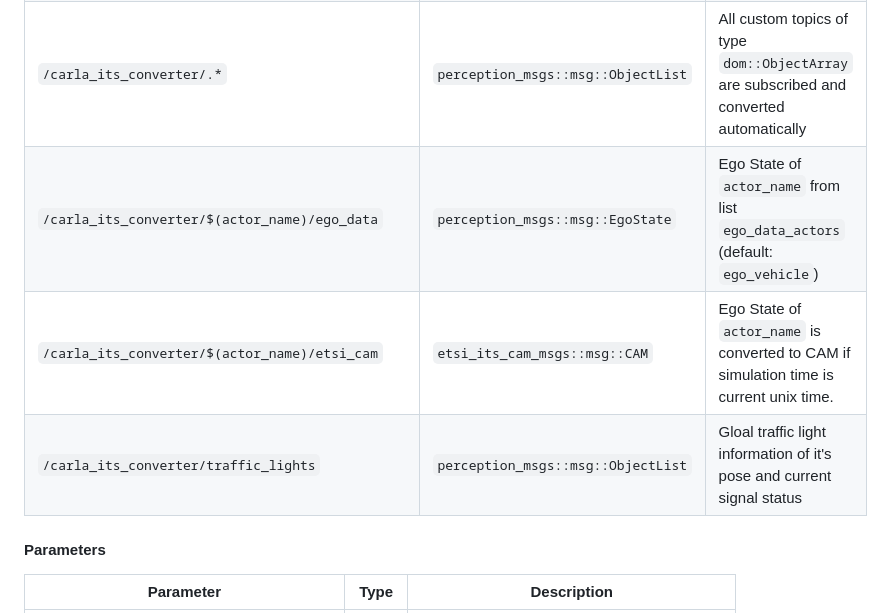
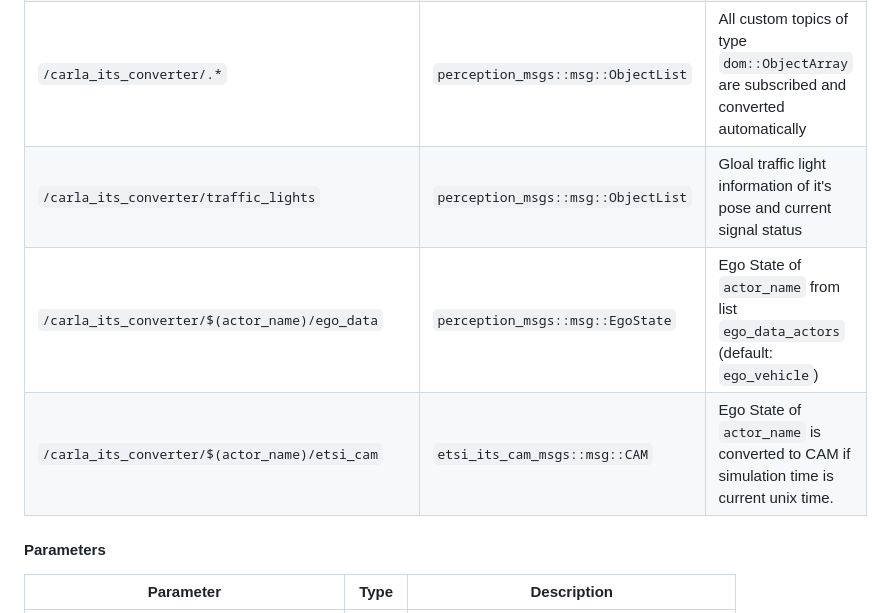
Before and after one commit to openads-project/carla_converter, a Markdown page: README.md, the part around the change. Rendered like a GitHub page.

Commit message:
Changed the order of Publishers in readme

```diff
--- a/README.md
+++ b/README.md
@@ -40,9 +40,9 @@ This package contains the CarlaItsConverterNode - a simple ROS Node that convert
 | `/carla_its_converter/object_list` | `perception_msgs::msg::ObjectList` | Object list in carla map frame |
 | `/carla_its_converter/$(actor_name)/object_list` | `perception_msgs::msg::ObjectList` | Object list in `actor_name` frame from list `ego_data_actors` (default: `ego_vehicle`) |
 | `/carla_its_converter/.*` | `perception_msgs::msg::ObjectList` | All custom topics of type `dom::ObjectArray` are subscribed and converted automatically |
+| `/carla_its_converter/traffic_lights` | `perception_msgs::msg::ObjectList` | Gloal traffic light information of it's pose and current signal status |
 | `/carla_its_converter/$(actor_name)/ego_data` | `perception_msgs::msg::EgoState` | Ego State of `actor_name` from list `ego_data_actors` (default: `ego_vehicle`)  |
 | `/carla_its_converter/$(actor_name)/etsi_cam` | `etsi_its_cam_msgs::msg::CAM` | Ego State of `actor_name` is converted to CAM if simulation time is current unix time. |
-| `/carla_its_converter/traffic_lights` | `perception_msgs::msg::ObjectList` | Gloal traffic light information of it's pose and current signal status |
 
 #### Parameters
 
```
